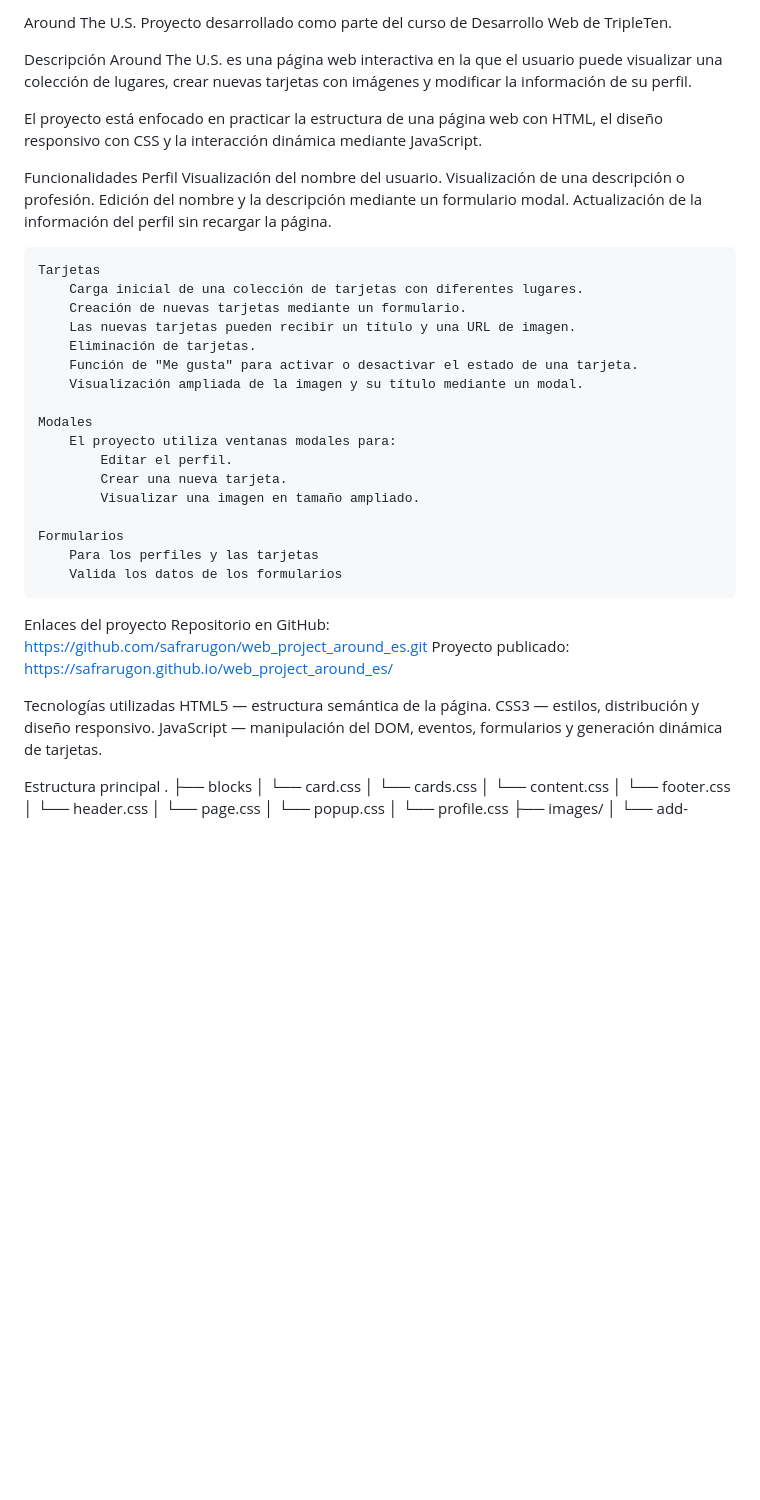
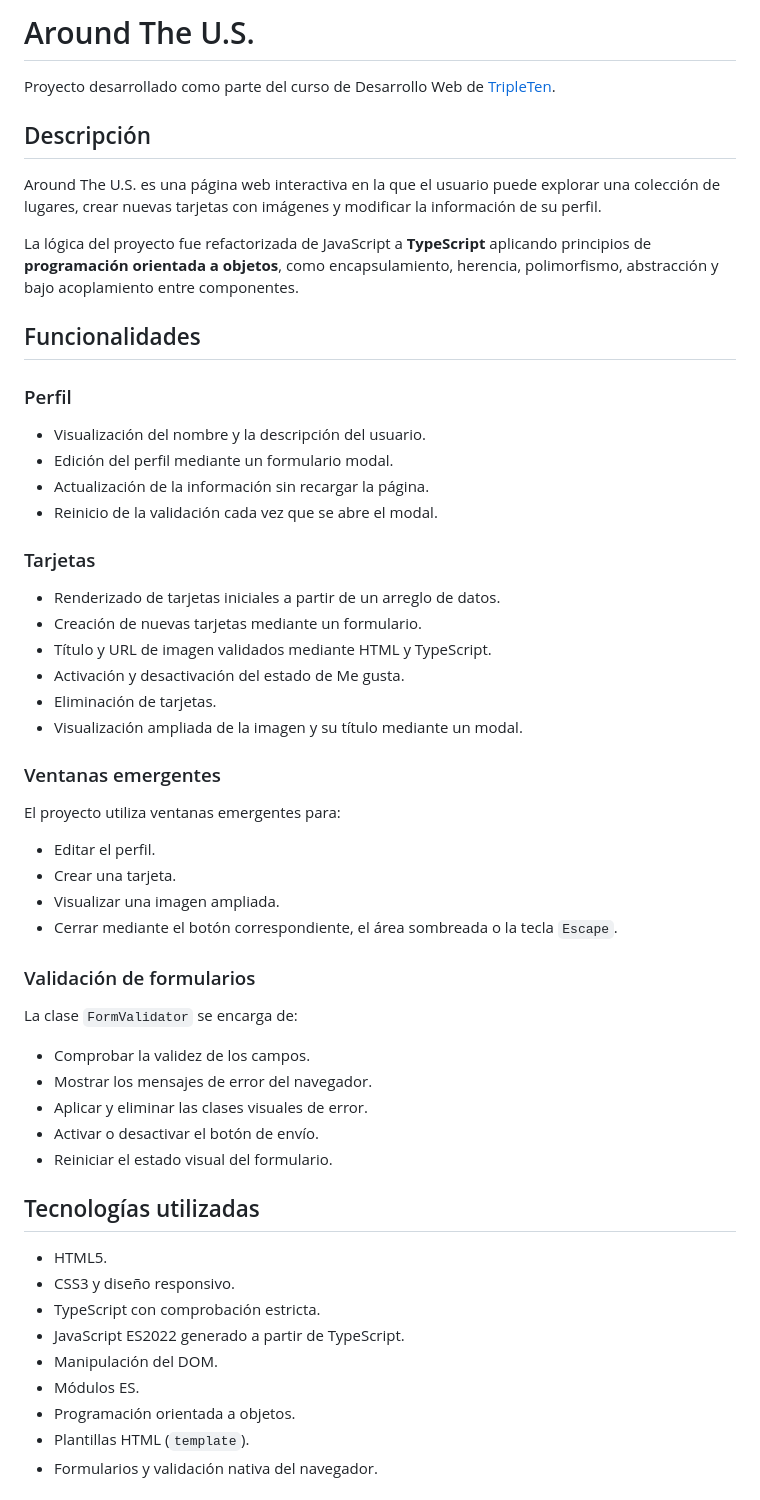
Before and after one commit to safrarugon/web_project_around_es, a Markdown page: README.md, the part around one of its changes. Drawn GitHub-style; blank space fills up the shorter version.

Commit message:
Actualización README

```diff
--- a/README.md
+++ b/README.md
@@ -1,43 +1,59 @@
-Around The U.S.
-Proyecto desarrollado como parte del curso de Desarrollo Web de TripleTen.
+# Around The U.S.
 
-Descripción
-Around The U.S. es una página web interactiva en la que el usuario puede visualizar una colección de lugares, crear nuevas tarjetas con imágenes y modificar la información de su perfil.
+Proyecto desarrollado como parte del curso de Desarrollo Web de [TripleTen](https://tripleten.com/).
 
-El proyecto está enfocado en practicar la estructura de una página web con HTML, el diseño responsivo con CSS y la interacción dinámica mediante JavaScript.
+## Descripción
 
-Funcionalidades
-    Perfil
-        Visualización del nombre del usuario.
-        Visualización de una descripción o profesión.
-        Edición del nombre y la descripción mediante un formulario modal.
-        Actualización de la información del perfil sin recargar la página.
+Around The U.S. es una página web interactiva en la que el usuario puede explorar una colección de lugares, crear nuevas tarjetas con imágenes y modificar la información de su perfil.
 
-    Tarjetas
-        Carga inicial de una colección de tarjetas con diferentes lugares.
-        Creación de nuevas tarjetas mediante un formulario.
-        Las nuevas tarjetas pueden recibir un título y una URL de imagen.
-        Eliminación de tarjetas.
-        Función de "Me gusta" para activar o desactivar el estado de una tarjeta.
-        Visualización ampliada de la imagen y su título mediante un modal.
+La lógica del proyecto fue refactorizada de JavaScript a **TypeScript** aplicando principios de **programación orientada a objetos**, como encapsulamiento, herencia, polimorfismo, abstracción y bajo acoplamiento entre componentes.
 
-    Modales
-        El proyecto utiliza ventanas modales para:
-            Editar el perfil.
-            Crear una nueva tarjeta.
-            Visualizar una imagen en tamaño ampliado.
+## Funcionalidades
 
-    Formularios
-        Para los perfiles y las tarjetas
-        Valida los datos de los formularios
+### Perfil
 
-Enlaces del proyecto
-    Repositorio en GitHub: https://github.com/safrarugon/web_project_around_es.git
-    Proyecto publicado: https://safrarugon.github.io/web_project_around_es/
+- Visualización del nombre y la descripción del usuario.
+- Edición del perfil mediante un formulario modal.
+- Actualización de la información sin recargar la página.
+- Reinicio de la validación cada vez que se abre el modal.
 
-Tecnologías utilizadas
-    HTML5 — estructura semántica de la página.
-    CSS3 — estilos, distribución y diseño responsivo.
-    JavaScript — manipulación del DOM, eventos, formularios y generación dinámica de tarjetas.
+### Tarjetas
 
-Estructura principal
+- Renderizado de tarjetas iniciales a partir de un arreglo de datos.
+- Creación de nuevas tarjetas mediante un formulario.
+- Título y URL de imagen validados mediante HTML y TypeScript.
+- Activación y desactivación del estado de Me gusta.
+- Eliminación de tarjetas.
+- Visualización ampliada de la imagen y su título mediante un modal.
+
+### Ventanas emergentes
+
+El proyecto utiliza ventanas emergentes para:
+
+- Editar el perfil.
+- Crear una tarjeta.
+- Visualizar una imagen ampliada.
+- Cerrar mediante el botón correspondiente, el área sombreada o la tecla `Escape`.
+
+### Validación de formularios
+
+La clase `FormValidator` se encarga de:
+
+- Comprobar la validez de los campos.
+- Mostrar los mensajes de error del navegador.
+- Aplicar y eliminar las clases visuales de error.
+- Activar o desactivar el botón de envío.
+- Reiniciar el estado visual del formulario.
+
+## Tecnologías utilizadas
+
+- HTML5.
+- CSS3 y diseño responsivo.
+- TypeScript con comprobación estricta.
+- JavaScript ES2022 generado a partir de TypeScript.
+- Manipulación del DOM.
+- Módulos ES.
+- Programación orientada a objetos.
+- Plantillas HTML (`template`).
+- Formularios y validación nativa del navegador.
+
```
Also changed, not shown: other parts of README.md (+103 -71 lines).
